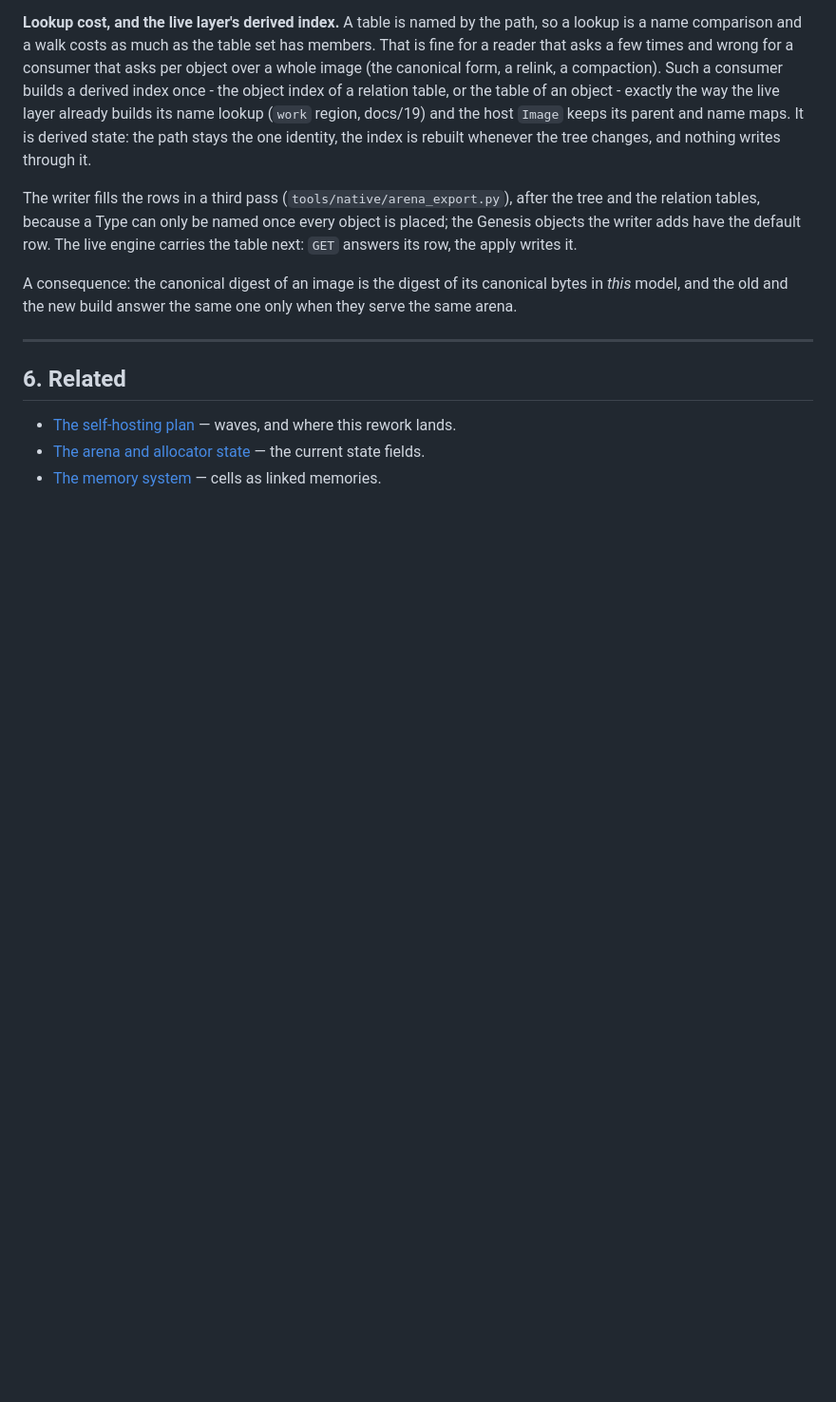
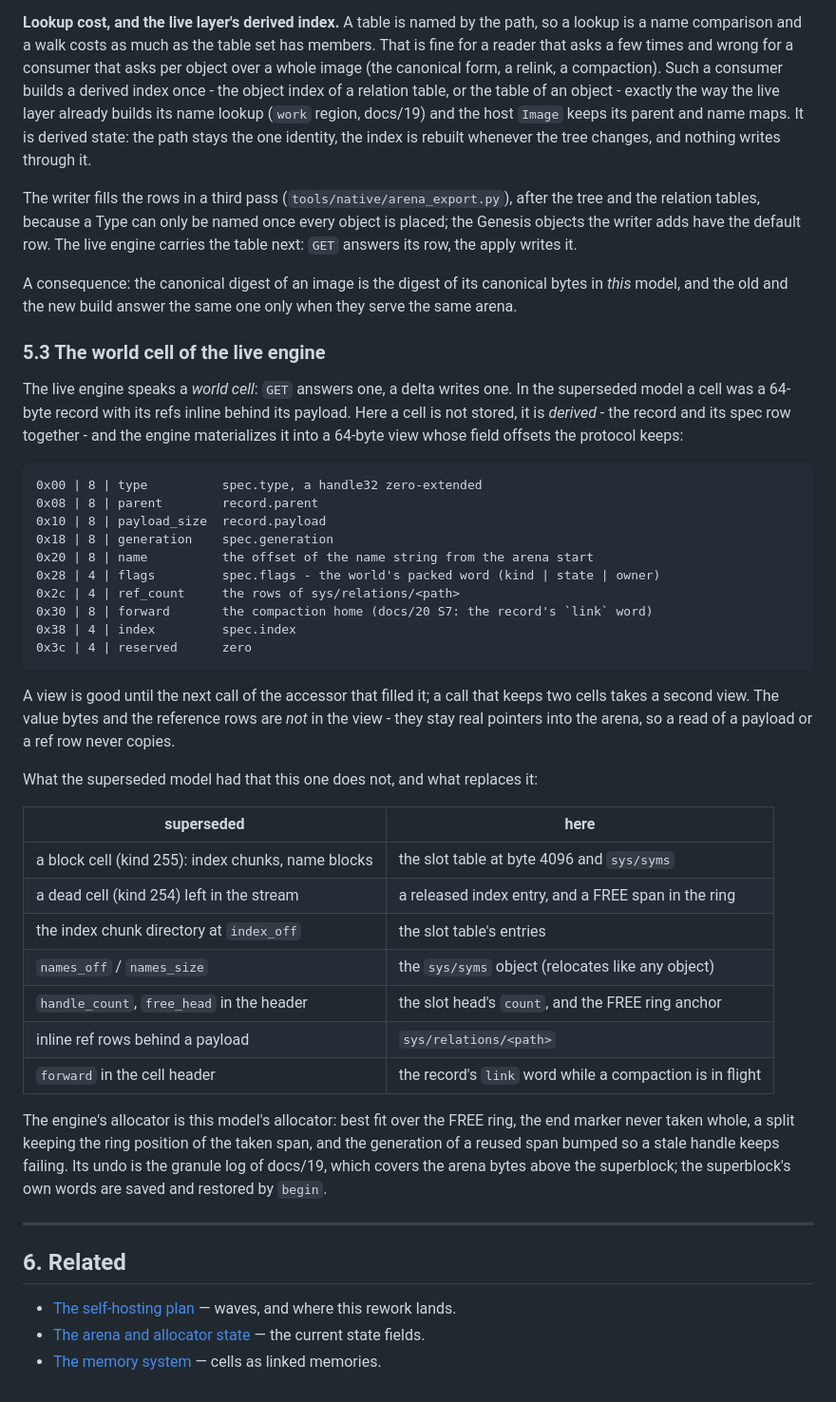
Before and after one commit to pymergetic/rxf, a Markdown page: docs/32-ONE-ARENA-OBJECT-MODEL.md, the part around the change. Shown at 95% size. Drawn GitHub-style; blank space fills up the shorter version.

Commit message:
docs/32 5.3: the world cell the live engine speaks, and what v6's blocks become
Co-authored-by: Cursor <cursoragent@cursor.com>

````diff
--- a/docs/32-ONE-ARENA-OBJECT-MODEL.md
+++ b/docs/32-ONE-ARENA-OBJECT-MODEL.md
@@ -325,6 +325,50 @@ A consequence: the canonical digest of an image is the digest of its canonical
 bytes in *this* model, and the old and the new build answer the same one only when
 they serve the same arena.
 
+### 5.3 The world cell of the live engine
+
+The live engine speaks a *world cell*: `GET` answers one, a delta writes one. In
+the superseded model a cell was a 64-byte record with its refs inline behind its
+payload. Here a cell is not stored, it is *derived* - the record and its spec row
+together - and the engine materializes it into a 64-byte view whose field offsets
+the protocol keeps:
+
+```
+0x00 | 8 | type          spec.type, a handle32 zero-extended
+0x08 | 8 | parent        record.parent
+0x10 | 8 | payload_size  record.payload
+0x18 | 8 | generation    spec.generation
+0x20 | 8 | name          the offset of the name string from the arena start
+0x28 | 4 | flags         spec.flags - the world's packed word (kind | state | owner)
+0x2c | 4 | ref_count     the rows of sys/relations/<path>
+0x30 | 8 | forward       the compaction home (docs/20 S7: the record's `link` word)
+0x38 | 4 | index         spec.index
+0x3c | 4 | reserved      zero
+```
+
+A view is good until the next call of the accessor that filled it; a call that
+keeps two cells takes a second view. The value bytes and the reference rows are
+*not* in the view - they stay real pointers into the arena, so a read of a
+payload or a ref row never copies.
+
+What the superseded model had that this one does not, and what replaces it:
+
+| superseded | here |
+|---|---|
+| a block cell (kind 255): index chunks, name blocks | the slot table at byte 4096 and `sys/syms` |
+| a dead cell (kind 254) left in the stream | a released index entry, and a FREE span in the ring |
+| the index chunk directory at `index_off` | the slot table's entries |
+| `names_off` / `names_size` | the `sys/syms` object (relocates like any object) |
+| `handle_count`, `free_head` in the header | the slot head's `count`, and the FREE ring anchor |
+| inline ref rows behind a payload | `sys/relations/<path>` |
+| `forward` in the cell header | the record's `link` word while a compaction is in flight |
+
+The engine's allocator is this model's allocator: best fit over the FREE ring,
+the end marker never taken whole, a split keeping the ring position of the taken
+span, and the generation of a reused span bumped so a stale handle keeps failing.
+Its undo is the granule log of docs/19, which covers the arena bytes above the
+superblock; the superblock's own words are saved and restored by `begin`.
+
 ---
 
 ## 6. Related
````
